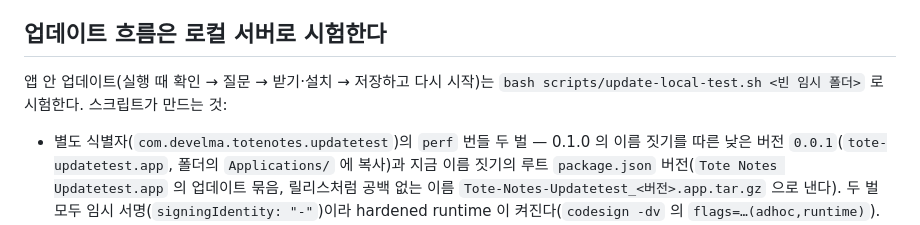
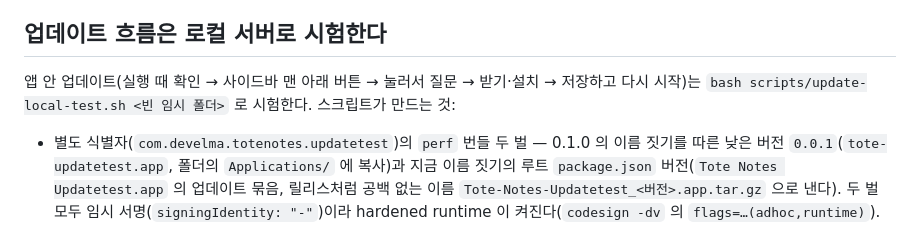
Before and after one commit to jang2162/tote-notes, a Markdown page: docs/guides/development.md, the part around the change. GitHub-like rendering.

```diff
--- a/docs/guides/development.md
+++ b/docs/guides/development.md
@@ -47,7 +47,7 @@
 
 ## 업데이트 흐름은 로컬 서버로 시험한다
 
-앱 안 업데이트(실행 때 확인 → 질문 → 받기·설치 → 저장하고 다시 시작)는 `bash scripts/update-local-test.sh <빈 임시 폴더>` 로 시험한다. 스크립트가 만드는 것:
+앱 안 업데이트(실행 때 확인 → 사이드바 맨 아래 버튼 → 눌러서 질문 → 받기·설치 → 저장하고 다시 시작)는 `bash scripts/update-local-test.sh <빈 임시 폴더>` 로 시험한다. 스크립트가 만드는 것:
 
 - 별도 식별자(`com.develma.totenotes.updatetest`)의 `perf` 번들 두 벌 — 0.1.0 의 이름 짓기를 따른 낮은 버전 `0.0.1`(`tote-updatetest.app`, 폴더의 `Applications/` 에 복사)과 지금 이름 짓기의 루트 `package.json` 버전(`Tote Notes Updatetest.app` 의 업데이트 묶음, 릴리스처럼 공백 없는 이름 `Tote-Notes-Updatetest_<버전>.app.tar.gz` 으로 낸다). 두 벌 모두 임시 서명(`signingIdentity: "-"`)이라 hardened runtime 이 켜진다(`codesign -dv` 의 `flags=…(adhoc,runtime)`). 설치·다시 시작이 배포와 같은 런타임 조건에서 돈다.
 - 임시 업데이트 키(`key`, `key.pub`)와 그 공개 키를 넣은 시험 설정(`update-test.conf.json`, 업데이트 주소 `http://127.0.0.1:$PORT/latest.json`, 기본 포트 18765).
```
Also changed, not shown: docs/guides/release-macos.md (+1 -1 lines), 1 other file.
